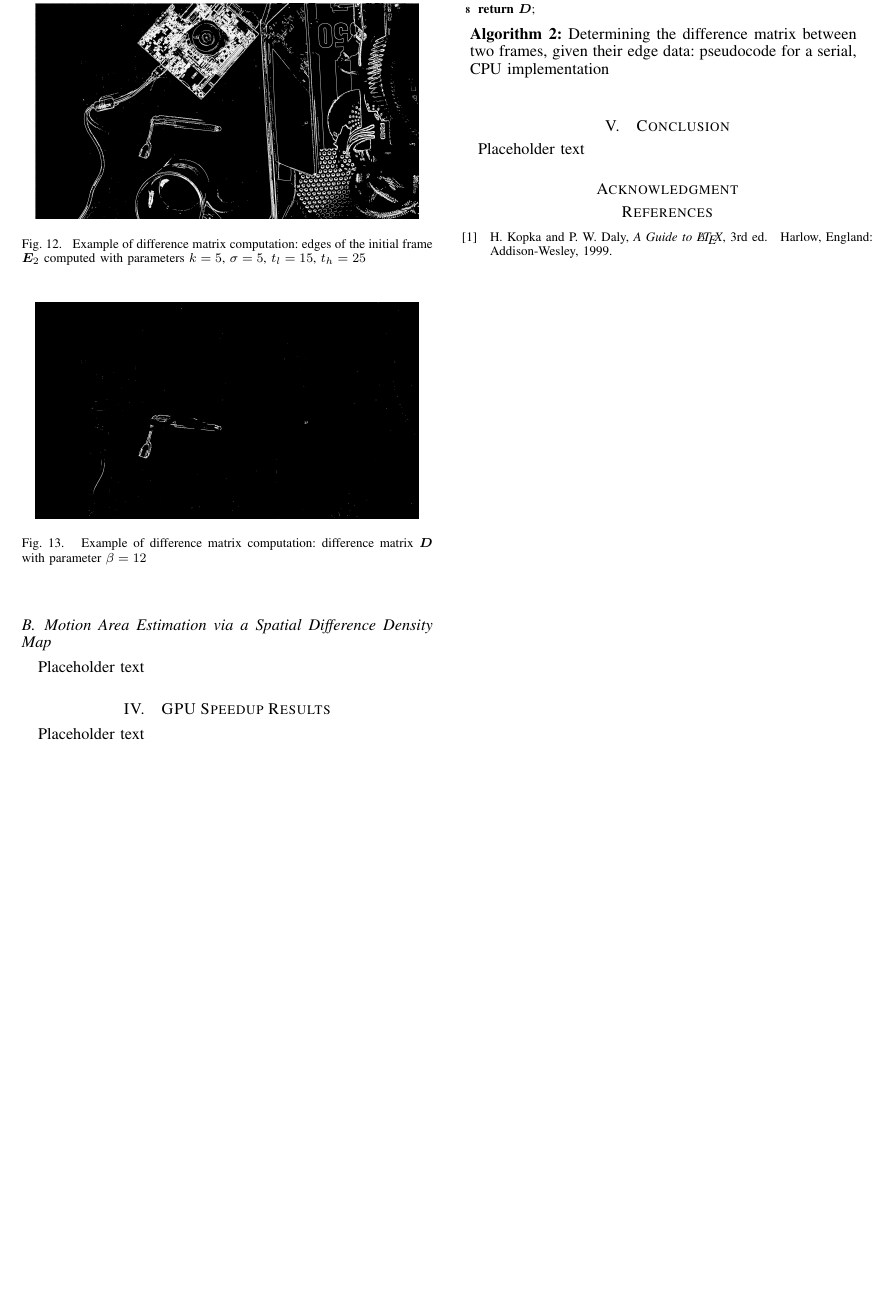
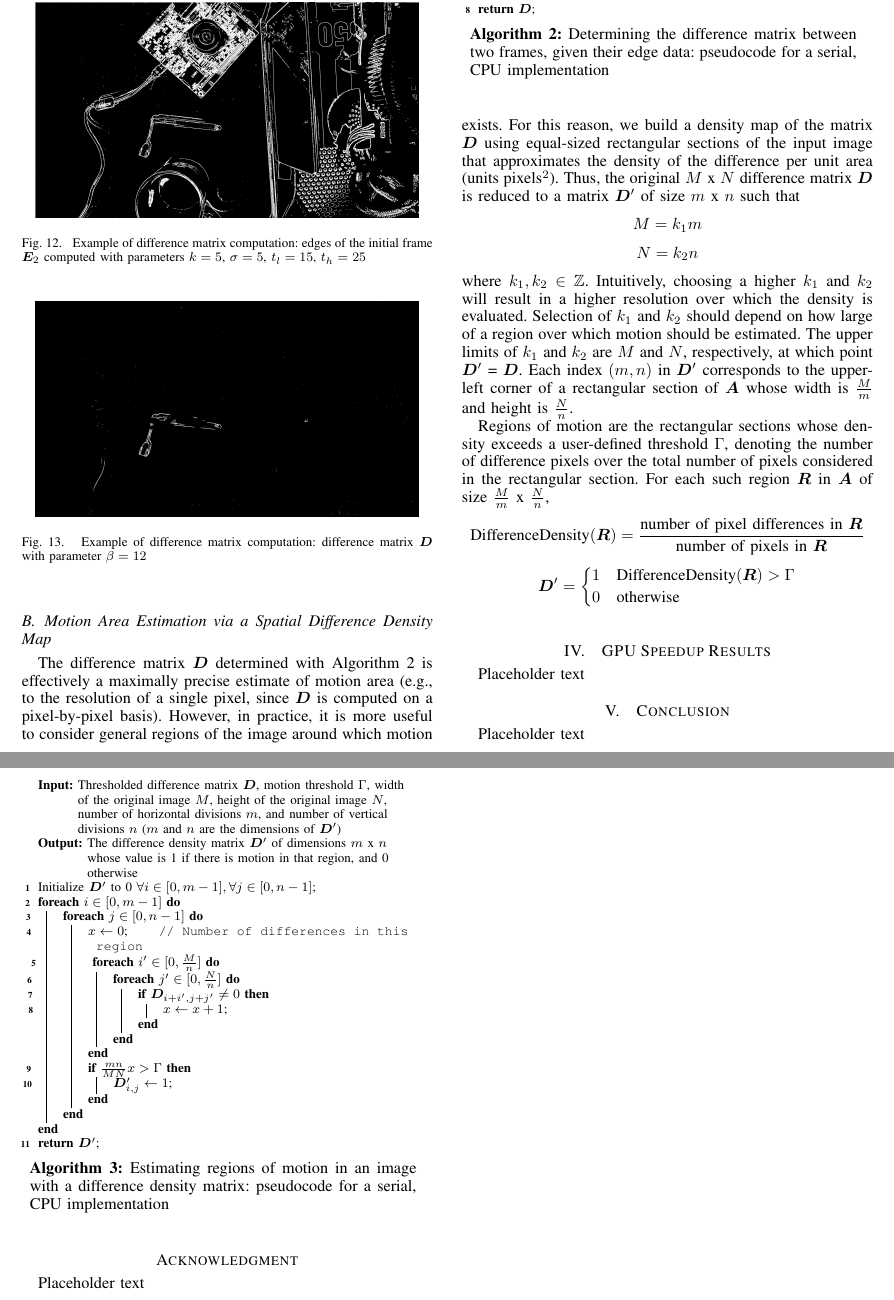
Before and after one commit to renexdev/cuda-computer-vision, a LaTeX paper (documents/paper/paper.tex): part of page 6 of 6 before the commit and two parts of pages 6 and 7 of 7 after it, the two joined at a grey line, cut so that both start at the same text, the shorter picture padded with empty space. Compiled offline with pdfLaTeX.

Commit message:
Spatial difference map details in paper

```diff
--- a/documents/paper/paper.tex
+++ b/documents/paper/paper.tex
@@ -320,7 +320,7 @@ Then, for each location $(i, j)$ in $\boldsymbol{D}_0$, a thresholded difference
 				\ForEach {$i' \in [-\beta, \beta]$} {
 					\ForEach {$j' \in [-\beta, \beta]$} {
 						\nl \If{$(i + i', j + j')$ \textnormal{is within the bounds of} $E_1$ \textnormal{and} $\boldsymbol{E}_{1_{i + i', j + j'}} = \boldsymbol{E}_{2_{i + i', j + j'}}$} {
-							\nl $\boldsymbol{D}_{i, j} \gets 0$\;
+							\nl $\boldsymbol{D}_{i + i', j + j'} \gets 0$\;
 						}
 					}
 				}
@@ -333,7 +333,46 @@ Then, for each location $(i, j)$ in $\boldsymbol{D}_0$, a thresholded difference
 
 
 \subsection{Motion Area Estimation via a Spatial Difference Density Map}
-Placeholder text
+The difference matrix $\boldsymbol{D}$ determined with Algorithm \ref{difference-matrix-algorithm} is effectively a maximally precise estimate of motion area (e.g., to the resolution of a single pixel, since $\boldsymbol{D}$ is computed on a pixel-by-pixel basis). However, in practice, it is more useful to consider general regions of the image around which motion exists. For this reason, we build a density map of the matrix $\boldsymbol{D}$ using equal-sized rectangular sections of the input image that approximates the density of the difference per unit area (units pixels$^2$). Thus, the original $M$ x $N$ difference matrix $\boldsymbol{D}$ is reduced to a matrix $\boldsymbol{D}'$ of size $m$ x $n$ such that
+$$M = k_1 m$$
+$$N = k_2 n$$
+where $k_1, k_2 \in \mathbb{Z}$. Intuitively, choosing a higher $k_1$ and $k_2$ will result in a higher resolution over which the density is evaluated. Selection of $k_1$ and $k_2$ should depend on how large of a region over which motion should be estimated. The upper limits of $k_1$ and $k_2$ are $M$ and $N$, respectively, at which point $\boldsymbol{D}'$ = $\boldsymbol{D}$. Each index $(m, n)$ in $\boldsymbol{D}'$ corresponds to the upper-left corner of a rectangular section of $\boldsymbol{A}$ whose width is $\frac{M}{m}$ and height is $\frac{N}{n}$.
+\par Regions of motion are the rectangular sections whose density exceeds a user-defined threshold $\Gamma$, denoting the number of difference pixels over the total number of pixels considered in the rectangular section. For each such region $\boldsymbol{R}$ in $\boldsymbol{A}$ of size $\frac{M}{m}$ x $\frac{N}{n}$,
+$$\textnormal{DifferenceDensity}(\boldsymbol{R}) = \frac{\textnormal{number of pixel differences in } \boldsymbol{R}}{\textnormal{number of pixels in } \boldsymbol{R}}$$
+\[
+\boldsymbol{D}' =
+\begin{cases}
+1 & \textnormal{DifferenceDensity}(\boldsymbol{R}) > \Gamma\\
+0 & \textnormal{otherwise}
+\end{cases}
+\]
+\begin{algorithm}[]
+	\smaller
+	\label{difference-density-matrix-algorithm}
+	\caption{Estimating regions of motion in an image with a difference density matrix: pseudocode for a serial, CPU implementation}
+
+	\KwIn{Thresholded difference matrix $\boldsymbol{D}$, motion threshold $\Gamma$, width of the original image $M$, height of the original image $N$, number of horizontal divisions $m$, and number of vertical divisions $n$ ($m$ and $n$ are the dimensions of $\boldsymbol{D}'$)}
+	\KwOut{The difference density matrix $\boldsymbol{D}'$ of dimensions $m$ x $n$ whose value is 1 if there is motion in that region, and 0 otherwise}
+
+	\nl Initialize $\boldsymbol{D}'$ to 0 $\forall i \in [0, m - 1], \forall j \in [0, n - 1]$\;
+	\nl \ForEach {$i \in [0, m - 1]$} {
+		\nl \ForEach {$j \in [0, n - 1]$} {
+			\nl $x \gets 0$\tcp*{Number of differences in this region}\
+			\nl \ForEach{$i' \in [0, \frac{M}{n}]$} {
+				\nl \ForEach{$j' \in [0, \frac{N}{n}]$} {
+					\nl \If {$\boldsymbol{D}_{i + i', j + j'} \neq 0$} {
+						\nl $x \gets x + 1$\;
+					}
+				}
+			}
+			\nl \If{$\frac{mn}{MN}x > \Gamma$} {
+				\nl $\boldsymbol{D}'_{i, j} \gets 1$\;
+			}
+		}
+	}
+	\nl \Return $\boldsymbol{D}'$\;
+	\
+\end{algorithm}
 
 
 \section{GPU Speedup Results}
@@ -344,11 +383,6 @@ Placeholder text
 Placeholder text
 
 \section*{Acknowledgment}
-\begin{thebibliography}{1}
+Placeholder text
 
-\bibitem{IEEEhowto:kopka}
-H.~Kopka and P.~W. Daly, \emph{A Guide to \LaTeX}, 3rd~ed.\hskip 1em plus
-  0.5em minus 0.4em\relax Harlow, England: Addison-Wesley, 1999.
-
-\end{thebibliography}
 \end{document}
```
Also changed, not shown: documents/paper/paper.tex (4 more changed lines).
